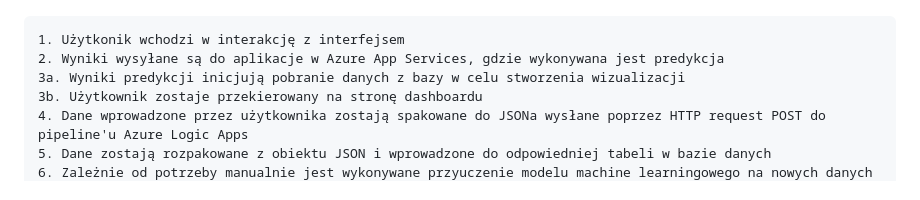
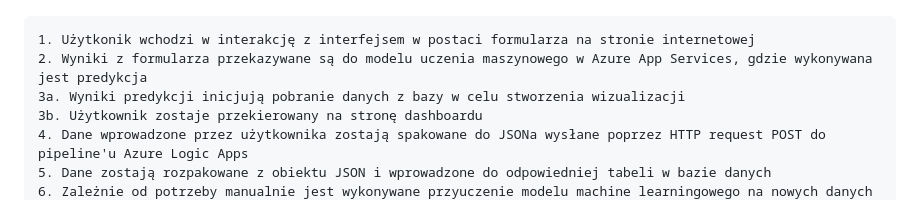
Before and after one commit to pkaweck/Flask_app, a Markdown page: README.MD, the part around the change. Drawn GitHub-style.

Commit message:
small changes in architecture description

```diff
--- a/README.MD
+++ b/README.MD
@@ -13,8 +13,8 @@
 
 ![app diagram](https://github.com/pkaweck/Flask_app/blob/master/images/App_Diagram.png?raw=true "Diagram technologiczny aplikacji")
 
-    1. Użytkonik wchodzi w interakcję z interfejsem
-    2. Wyniki wysyłane są do aplikacje w Azure App Services, gdzie wykonywana jest predykcja
+    1. Użytkonik wchodzi w interakcję z interfejsem w postaci formularza na stronie internetowej
+    2. Wyniki z formularza przekazywane są do modelu uczenia maszynowego w Azure App Services, gdzie wykonywana jest predykcja
     3a. Wyniki predykcji inicjują pobranie danych z bazy w celu stworzenia wizualizacji
     3b. Użytkownik zostaje przekierowany na stronę dashboardu
     4. Dane wprowadzone przez użytkownika zostają spakowane do JSONa wysłane poprzez HTTP request POST do pipeline'u Azure Logic Apps
```
